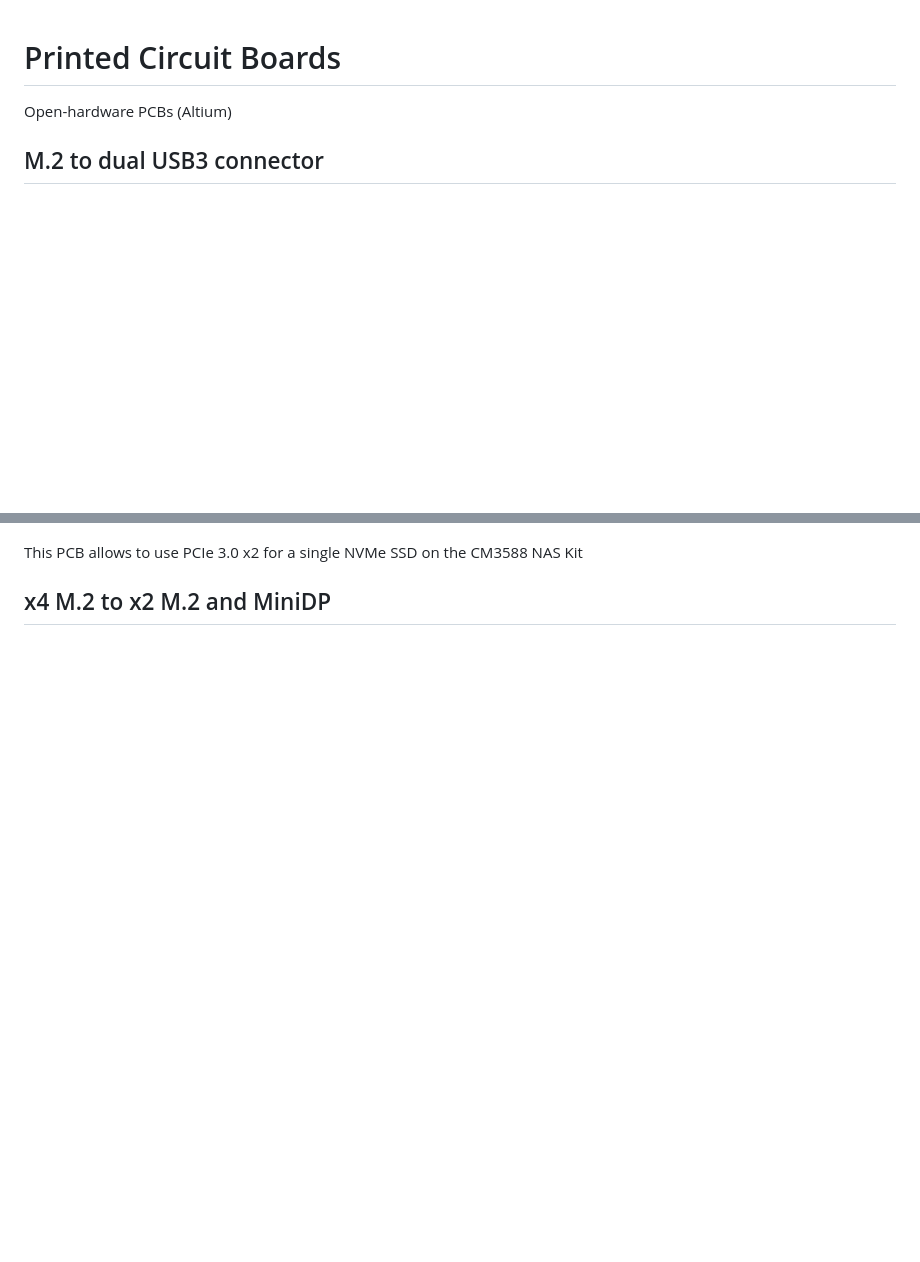
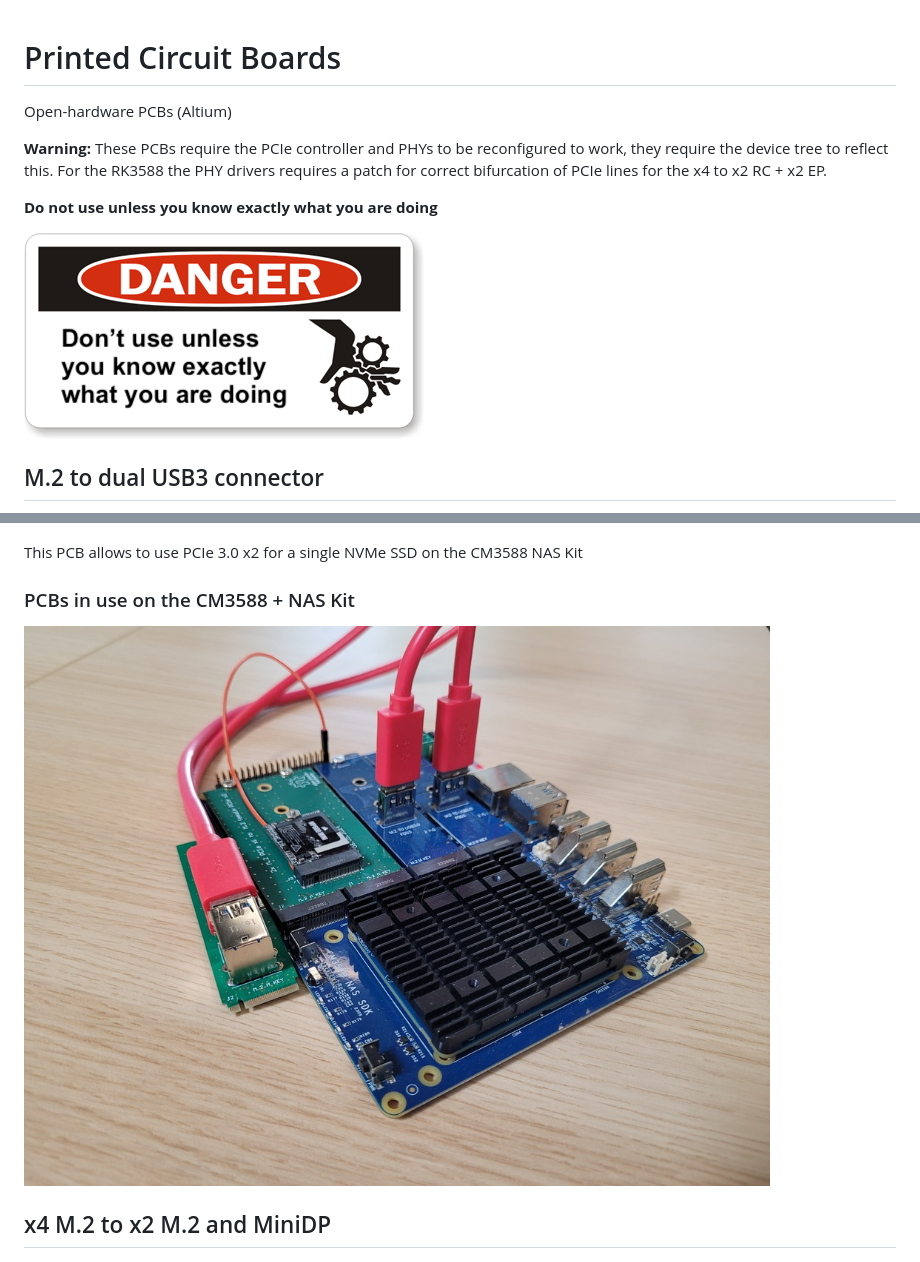
Before and after one commit to rick-heig/nvme_csd, a Markdown page: pcb/README.md, 2 parts joined by grey strips. Drawn GitHub-style; pictures changed too: res/images/operate.png (added), res/pictures/20240610_CM3588_NAS_x2x2_res.jpg (added); blank space fills up the shorter version.

Commit message:
Added pictures on the PCB README

```diff
--- a/pcb/README.md
+++ b/pcb/README.md
@@ -1,6 +1,12 @@
 # Printed Circuit Boards
 
 Open-hardware PCBs (Altium)
+
+**Warning:** These PCBs require the PCIe controller and PHYs to be reconfigured to work, they require the device tree to reflect this. For the RK3588 the PHY drivers requires a patch for correct bifurcation of PCIe lines for the x4 to x2 RC + x2 EP.
+
+**Do not use unless you know exactly what you are doing**
+
+![warning](../res/images/operate.png)
 
 ## M.2 to dual USB3 connector
 
@@ -18,6 +24,10 @@ This allow to make a PCIe 3.0 x2 endpoint on the CM3588 + NAS Kit
 
 This PCB allows to use PCIe 3.0 x2 for a single NVMe SSD on the CM3588 NAS Kit
 
+### PCBs in use on the CM3588 + NAS Kit
+
+![CM3588-Adapters](../res/pictures/20240610_CM3588_NAS_x2x2_res.jpg)
+
 ## x4 M.2 to x2 M.2 and MiniDP
 
 ![x4M2MDP](../res/images/M2_M2_MDP.png)
```
Also changed, not shown: other parts of pcb/README.md (+4 -0 lines).
